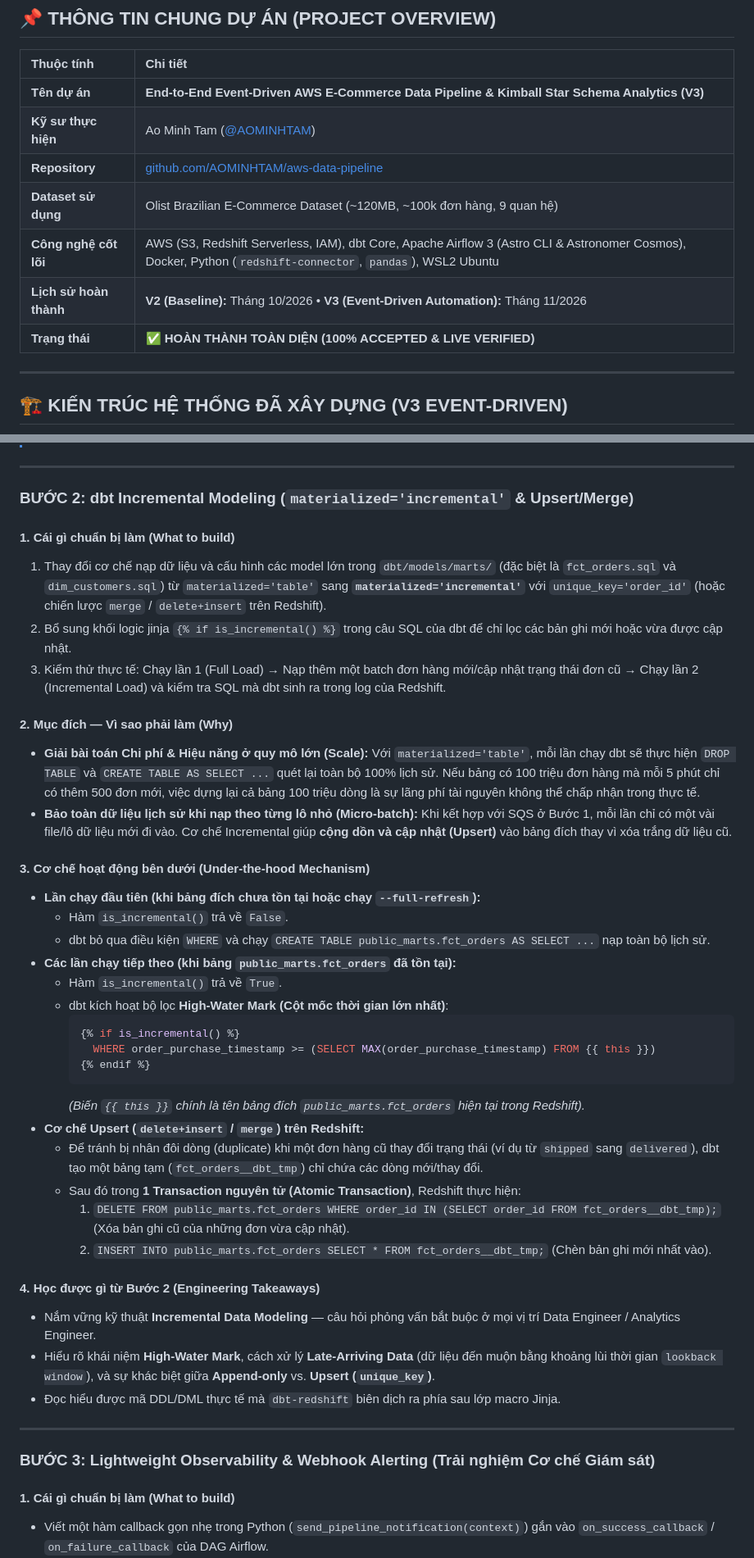
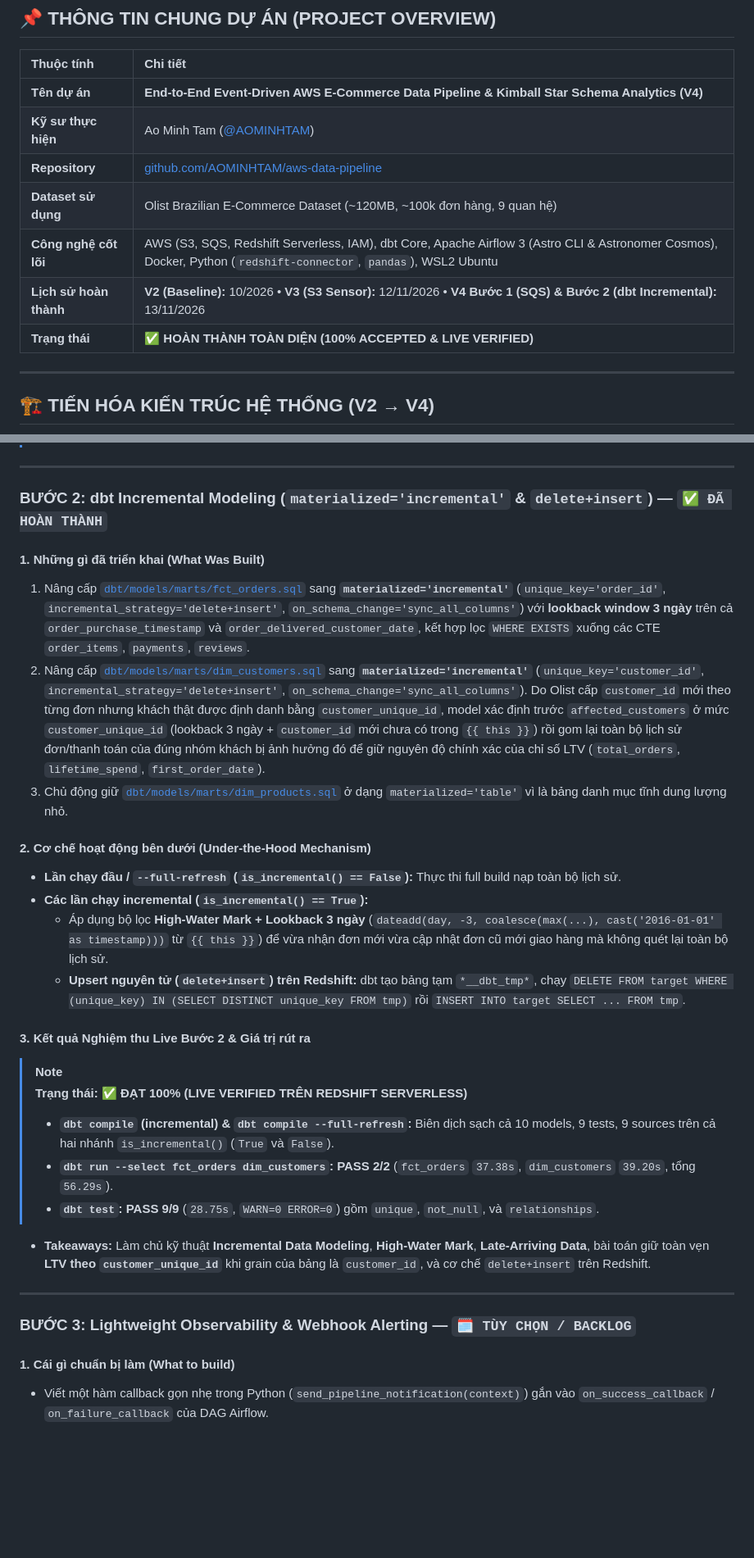
Before and after one commit to AOMINHTAM/aws-data-pipeline, a Markdown page: docs/RETROSPECTIVE.vi.md, 2 parts joined by grey strips. Shown at 82% size. Drawn GitHub-style; blank space fills up the shorter version.

````diff
--- a/docs/RETROSPECTIVE.vi.md
+++ b/docs/RETROSPECTIVE.vi.md
@@ -8,15 +8,15 @@
 
 | Thuộc tính | Chi tiết |
 | :--- | :--- |
-| **Tên dự án** | **End-to-End Event-Driven AWS E-Commerce Data Pipeline & Kimball Star Schema Analytics (V3)** |
+| **Tên dự án** | **End-to-End Event-Driven AWS E-Commerce Data Pipeline & Kimball Star Schema Analytics (V4)** |
 | **Kỹ sư thực hiện** | Ao Minh Tam ([@AOMINHTAM](https://github.com/AOMINHTAM)) |
 | **Repository** | [github.com/AOMINHTAM/aws-data-pipeline](https://github.com/AOMINHTAM/aws-data-pipeline) |
 | **Dataset sử dụng** | Olist Brazilian E-Commerce Dataset (~120MB, ~100k đơn hàng, 9 quan hệ) |
-| **Công nghệ cốt lõi** | AWS (S3, Redshift Serverless, IAM), dbt Core, Apache Airflow 3 (Astro CLI & Astronomer Cosmos), Docker, Python (`redshift-connector`, `pandas`), WSL2 Ubuntu |
-| **Lịch sử hoàn thành** | **V2 (Baseline):** Tháng 10/2026 • **V3 (Event-Driven Automation):** Tháng 11/2026 |
+| **Công nghệ cốt lõi** | AWS (S3, SQS, Redshift Serverless, IAM), dbt Core, Apache Airflow 3 (Astro CLI & Astronomer Cosmos), Docker, Python (`redshift-connector`, `pandas`), WSL2 Ubuntu |
+| **Lịch sử hoàn thành** | **V2 (Baseline):** 10/2026 • **V3 (S3 Sensor):** 12/11/2026 • **V4 Bước 1 (SQS) & Bước 2 (dbt Incremental):** 13/11/2026 |
 | **Trạng thái** | ✅ **HOÀN THÀNH TOÀN DIỆN (100% ACCEPTED & LIVE VERIFIED)** |
 
 ---
 
-## 🏗️ KIẾN TRÚC HỆ THỐNG ĐÃ XÂY DỰNG (V3 EVENT-DRIVEN)
+## 🏗️ TIẾN HÓA KIẾN TRÚC HỆ THỐNG (V2 → V4)
 
@@ -169,44 +163,30 @@ flowchart LR
 
 ---
 
-### BƯỚC 2: dbt Incremental Modeling (`materialized='incremental'` & Upsert/Merge)
+### BƯỚC 2: dbt Incremental Modeling (`materialized='incremental'` & `delete+insert`) — `✅ ĐÃ HOÀN THÀNH`
 
-#### 1. Cái gì chuẩn bị làm (What to build)
-1. Thay đổi cơ chế nạp dữ liệu và cấu hình các model lớn trong `dbt/models/marts/` (đặc biệt là `fct_orders.sql` và `dim_customers.sql`) từ `materialized='table'` sang **`materialized='incremental'`** với `unique_key='order_id'` (hoặc chiến lược `merge` / `delete+insert` trên Redshift).
-2. Bổ sung khối logic jinja `{% if is_incremental() %}` trong câu SQL của dbt để chỉ lọc các bản ghi mới hoặc vừa được cập nhật.
-3. Kiểm thử thực tế: Chạy lần 1 (Full Load) → Nạp thêm một batch đơn hàng mới/cập nhật trạng thái đơn cũ → Chạy lần 2 (Incremental Load) và kiểm tra SQL mà dbt sinh ra trong log của Redshift.
+#### 1. Những gì đã triển khai (What Was Built)
+1. Nâng cấp [`dbt/models/marts/fct_orders.sql`](../dbt/models/marts/fct_orders.sql) sang **`materialized='incremental'`** (`unique_key='order_id'`, `incremental_strategy='delete+insert'`, `on_schema_change='sync_all_columns'`) với **lookback window 3 ngày** trên cả `order_purchase_timestamp` và `order_delivered_customer_date`, kết hợp lọc `WHERE EXISTS` xuống các CTE `order_items`, `payments`, `reviews`.
+2. Nâng cấp [`dbt/models/marts/dim_customers.sql`](../dbt/models/marts/dim_customers.sql) sang **`materialized='incremental'`** (`unique_key='customer_id'`, `incremental_strategy='delete+insert'`, `on_schema_change='sync_all_columns'`). Do Olist cấp `customer_id` mới theo từng đơn nhưng khách thật được định danh bằng `customer_unique_id`, model xác định trước `affected_customers` ở mức `customer_unique_id` (lookback 3 ngày + `customer_id` mới chưa có trong `{{ this }}`) rồi gom lại toàn bộ lịch sử đơn/thanh toán của đúng nhóm khách bị ảnh hưởng đó để giữ nguyên độ chính xác của chỉ số LTV (`total_orders`, `lifetime_spend`, `first_order_date`).
+3. Chủ động giữ [`dbt/models/marts/dim_products.sql`](../dbt/models/marts/dim_products.sql) ở dạng `materialized='table'` vì là bảng danh mục tĩnh dung lượng nhỏ.
 
-#### 2. Mục đích — Vì sao phải làm (Why)
-* **Giải bài toán Chi phí & Hiệu năng ở quy mô lớn (Scale):** Với `materialized='table'`, mỗi lần chạy dbt sẽ thực hiện `DROP TABLE` và `CREATE TABLE AS SELECT ...` quét lại toàn bộ 100% lịch sử. Nếu bảng có 100 triệu đơn hàng mà mỗi 5 phút chỉ có thêm 500 đơn mới, việc dựng lại cả bảng 100 triệu dòng là sự lãng phí tài nguyên không thể chấp nhận trong thực tế.
-* **Bảo toàn dữ liệu lịch sử khi nạp theo từng lô nhỏ (Micro-batch):** Khi kết hợp với SQS ở Bước 1, mỗi lần chỉ có một vài file/lô dữ liệu mới đi vào. Cơ chế Incremental giúp **cộng dồn và cập nhật (Upsert)** vào bảng đích thay vì xóa trắng dữ liệu cũ.
+#### 2. Cơ chế hoạt động bên dưới (Under-the-Hood Mechanism)
+* **Lần chạy đầu / `--full-refresh` (`is_incremental() == False`):** Thực thi full build nạp toàn bộ lịch sử.
+* **Các lần chạy incremental (`is_incremental() == True`):**
+  * Áp dụng bộ lọc **High-Water Mark + Lookback 3 ngày** (`dateadd(day, -3, coalesce(max(...), cast('2016-01-01' as timestamp)))` từ `{{ this }}`) để vừa nhận đơn mới vừa cập nhật đơn cũ mới giao hàng mà không quét lại toàn bộ lịch sử.
+  * **Upsert nguyên tử (`delete+insert`) trên Redshift:** dbt tạo bảng tạm `*__dbt_tmp*`, chạy `DELETE FROM target WHERE (unique_key) IN (SELECT DISTINCT unique_key FROM tmp)` rồi `INSERT INTO target SELECT ... FROM tmp`.
 
-#### 3. Cơ chế hoạt động bên dưới (Under-the-hood Mechanism)
-* **Lần chạy đầu tiên (khi bảng đích chưa tồn tại hoặc chạy `--full-refresh`):**
-  * Hàm `is_incremental()` trả về `False`.
-  * dbt bỏ qua điều kiện `WHERE` và chạy `CREATE TABLE public_marts.fct_orders AS SELECT ...` nạp toàn bộ lịch sử.
-* **Các lần chạy tiếp theo (khi bảng `public_marts.fct_orders` đã tồn tại):**
-  * Hàm `is_incremental()` trả về `True`.
-  * dbt kích hoạt bộ lọc **High-Water Mark (Cột mốc thời gian lớn nhất)**:
-    ```sql
-    {% if is_incremental() %}
-      WHERE order_purchase_timestamp >= (SELECT MAX(order_purchase_timestamp) FROM {{ this }})
-    {% endif %}
-    ```
-    *(Biến `{{ this }}` chính là tên bảng đích `public_marts.fct_orders` hiện tại trong Redshift).*
-* **Cơ chế Upsert (`delete+insert` / `merge`) trên Redshift:**
-  * Để tránh bị nhân đôi dòng (duplicate) khi một đơn hàng cũ thay đổi trạng thái (ví dụ từ `shipped` sang `delivered`), dbt tạo một bảng tạm (`fct_orders__dbt_tmp`) chỉ chứa các dòng mới/thay đổi.
-  * Sau đó trong **1 Transaction nguyên tử (Atomic Transaction)**, Redshift thực hiện:
-    1. `DELETE FROM public_marts.fct_orders WHERE order_id IN (SELECT order_id FROM fct_orders__dbt_tmp);` (Xóa bản ghi cũ của những đơn vừa cập nhật).
-    2. `INSERT INTO public_marts.fct_orders SELECT * FROM fct_orders__dbt_tmp;` (Chèn bản ghi mới nhất vào).
-
-#### 4. Học được gì từ Bước 2 (Engineering Takeaways)
-* Nắm vững kỹ thuật **Incremental Data Modeling** — câu hỏi phỏng vấn bắt buộc ở mọi vị trí Data Engineer / Analytics Engineer.
-* Hiểu rõ khái niệm **High-Water Mark**, cách xử lý **Late-Arriving Data** (dữ liệu đến muộn bằng khoảng lùi thời gian `lookback window`), và sự khác biệt giữa **Append-only** vs. **Upsert (`unique_key`)**.
-* Đọc hiểu được mã DDL/DML thực tế mà `dbt-redshift` biên dịch ra phía sau lớp macro Jinja.
+#### 3. Kết quả Nghiệm thu Live Bước 2 & Giá trị rút ra
+> [!NOTE]
+> **Trạng thái:** ✅ **ĐẠT 100% (LIVE VERIFIED TRÊN REDSHIFT SERVERLESS)**
+> - **`dbt compile` (incremental) & `dbt compile --full-refresh`:** Biên dịch sạch cả 10 models, 9 tests, 9 sources trên cả hai nhánh `is_incremental()` (`True` và `False`).
+> - **`dbt run --select fct_orders dim_customers`:** **PASS 2/2** (`fct_orders` `37.38s`, `dim_customers` `39.20s`, tổng `56.29s`).
+> - **`dbt test`:** **PASS 9/9** (`28.75s`, `WARN=0 ERROR=0`) gồm `unique`, `not_null`, và `relationships`.
+* **Takeaways:** Làm chủ kỹ thuật **Incremental Data Modeling**, **High-Water Mark**, **Late-Arriving Data**, bài toán giữ toàn vẹn **LTV theo `customer_unique_id`** khi grain của bảng là `customer_id`, và cơ chế `delete+insert` trên Redshift.
 
 ---
 
-### BƯỚC 3: Lightweight Observability & Webhook Alerting (Trải nghiệm Cơ chế Giám sát)
+### BƯỚC 3: Lightweight Observability & Webhook Alerting — `🗓️ TÙY CHỌN / BACKLOG`
 
 #### 1. Cái gì chuẩn bị làm (What to build)
 * Viết một hàm callback gọn nhẹ trong Python (`send_pipeline_notification(context)`) gắn vào `on_success_callback` / `on_failure_callback` của DAG Airflow.
````
Also changed, not shown: other parts of docs/RETROSPECTIVE.vi.md (+3 -9 lines), README.md (+28 -17 lines), docs/RETROSPECTIVE.md (+22 -28 lines), images/architecture_v4.png (added), 2 other files.
